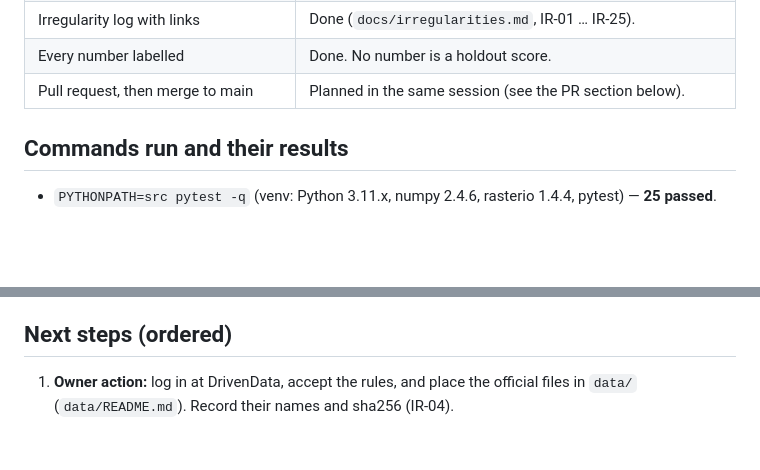
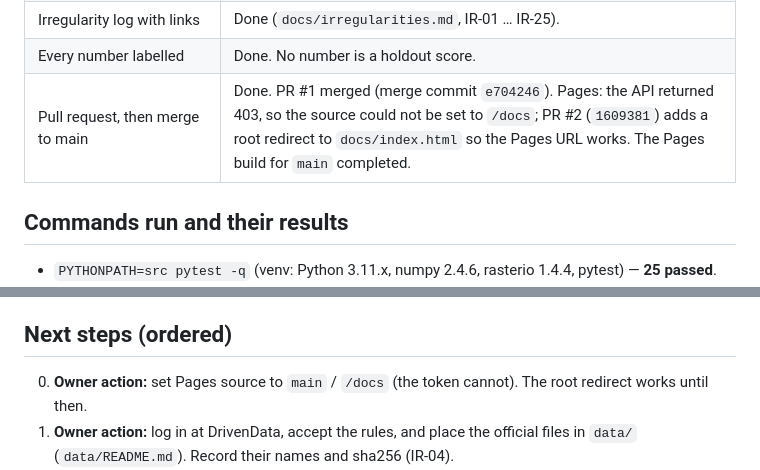
Before and after one commit to buffedlizard55-lab/GEMSDOE69, a Markdown page: docs/session-log.md, 2 parts joined by grey strips. Rendered like a GitHub page; blank space fills up the shorter version.

Commit message:
session log: record PR #1/#2 merges and Pages 403 workaround
Co-authored-by: arena-agent <297053741+arena-agent@users.noreply.github.com>

```diff
--- a/docs/session-log.md
+++ b/docs/session-log.md
@@ -46,7 +46,7 @@ Bugs found and fixed in this pass:
 | Hash / pixel-agreement check against prior rasters | **Not run.** No candidate raster. |
 | Irregularity log with links | Done (`docs/irregularities.md`, IR-01 … IR-25). |
 | Every number labelled | Done. No number is a holdout score. |
-| Pull request, then merge to main | Planned in the same session (see the PR section below). |
+| Pull request, then merge to main | Done. PR #1 merged (merge commit `e704246`). Pages: the API returned 403, so the source could not be set to `/docs`; PR #2 (`1609381`) adds a root redirect to `docs/index.html` so the Pages URL works. The Pages build for `main` completed. |
 
 ## Commands run and their results
 * `PYTHONPATH=src pytest -q` (venv: Python 3.11.x, numpy 2.4.6, rasterio 1.4.4, pytest) — **25 passed**.
@@ -68,6 +68,7 @@ Bugs found and fixed in this pass:
    closest variant (IR-14). The top hypothesis is a different lane (H-P).
 
 ## Next steps (ordered)
+0. **Owner action:** set Pages source to `main` / `/docs` (the token cannot). The root redirect works until then.
 1. **Owner action:** log in at DrivenData, accept the rules, and place the official files in `data/`
    (`data/README.md`). Record their names and sha256 (IR-04).
 2. **Owner action:** send the file that failed "Predicted values must be in range [0, 1]" (IR-13).
```
